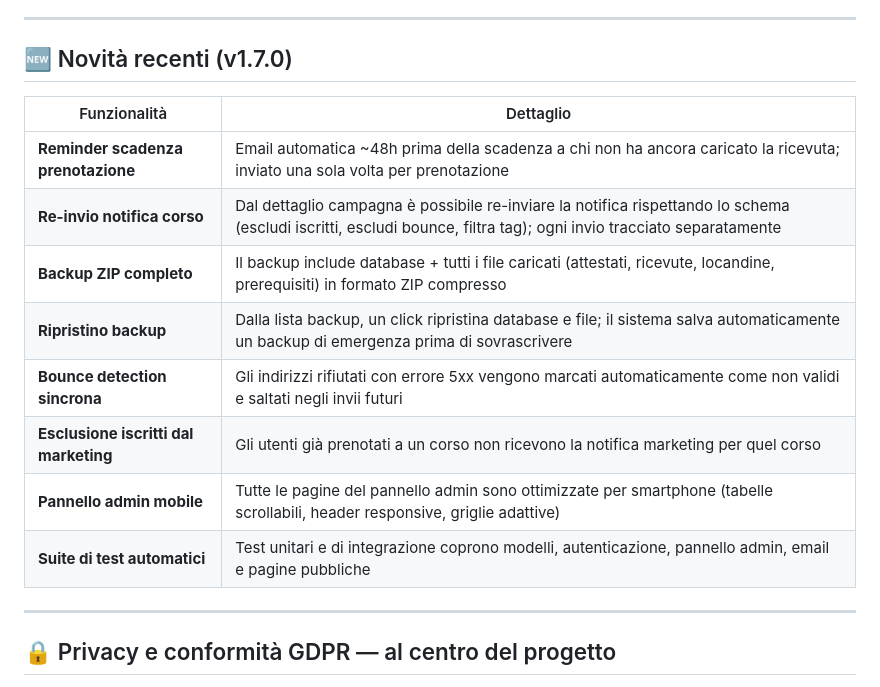
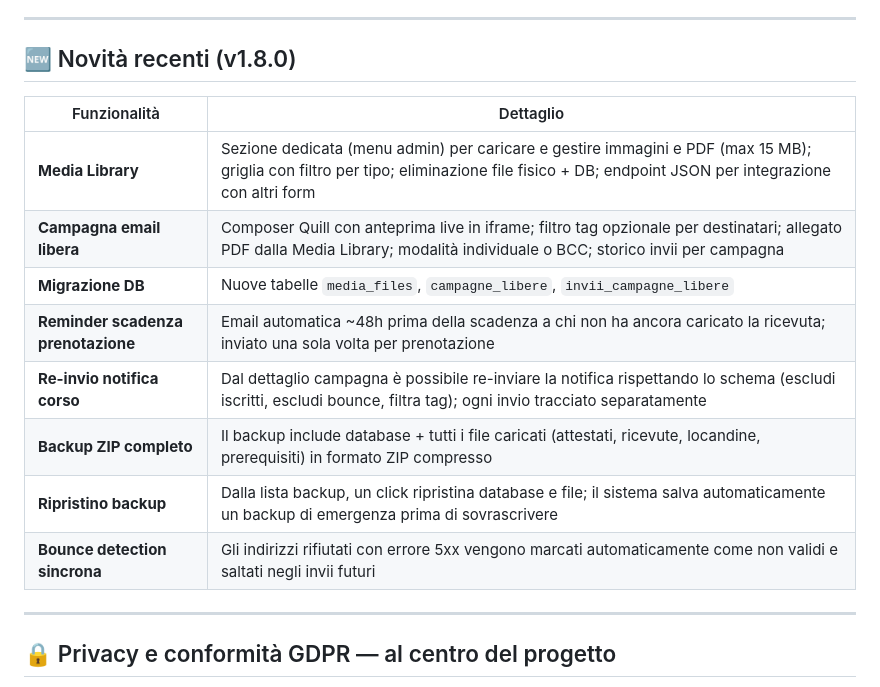
Before and after one commit to ico88/Booking-Course, a Markdown page: README.md, the part around the change. Drawn GitHub-style.

```diff
--- a/README.md
+++ b/README.md
@@ -30,18 +30,18 @@ Dimentica fogli Excel, email disperse e bonifici da tracciare manualmente. Con B
 
 ---
 
-## 🆕 Novità recenti (v1.7.0)
+## 🆕 Novità recenti (v1.8.0)
 
 | Funzionalità | Dettaglio |
 |---|---|
+| **Media Library** | Sezione dedicata (menu admin) per caricare e gestire immagini e PDF (max 15 MB); griglia con filtro per tipo; eliminazione file fisico + DB; endpoint JSON per integrazione con altri form |
+| **Campagna email libera** | Composer Quill con anteprima live in iframe; filtro tag opzionale per destinatari; allegato PDF dalla Media Library; modalità individuale o BCC; storico invii per campagna |
+| **Migrazione DB** | Nuove tabelle `media_files`, `campagne_libere`, `invii_campagne_libere` |
 | **Reminder scadenza prenotazione** | Email automatica ~48h prima della scadenza a chi non ha ancora caricato la ricevuta; inviato una sola volta per prenotazione |
 | **Re-invio notifica corso** | Dal dettaglio campagna è possibile re-inviare la notifica rispettando lo schema (escludi iscritti, escludi bounce, filtra tag); ogni invio tracciato separatamente |
 | **Backup ZIP completo** | Il backup include database + tutti i file caricati (attestati, ricevute, locandine, prerequisiti) in formato ZIP compresso |
 | **Ripristino backup** | Dalla lista backup, un click ripristina database e file; il sistema salva automaticamente un backup di emergenza prima di sovrascrivere |
 | **Bounce detection sincrona** | Gli indirizzi rifiutati con errore 5xx vengono marcati automaticamente come non validi e saltati negli invii futuri |
-| **Esclusione iscritti dal marketing** | Gli utenti già prenotati a un corso non ricevono la notifica marketing per quel corso |
-| **Pannello admin mobile** | Tutte le pagine del pannello admin sono ottimizzate per smartphone (tabelle scrollabili, header responsive, griglie adattive) |
-| **Suite di test automatici** | Test unitari e di integrazione coprono modelli, autenticazione, pannello admin, email e pagine pubbliche |
 
 ---
 
```
Also changed, not shown: python_app/MANUALE.md (+41 -0 lines).
